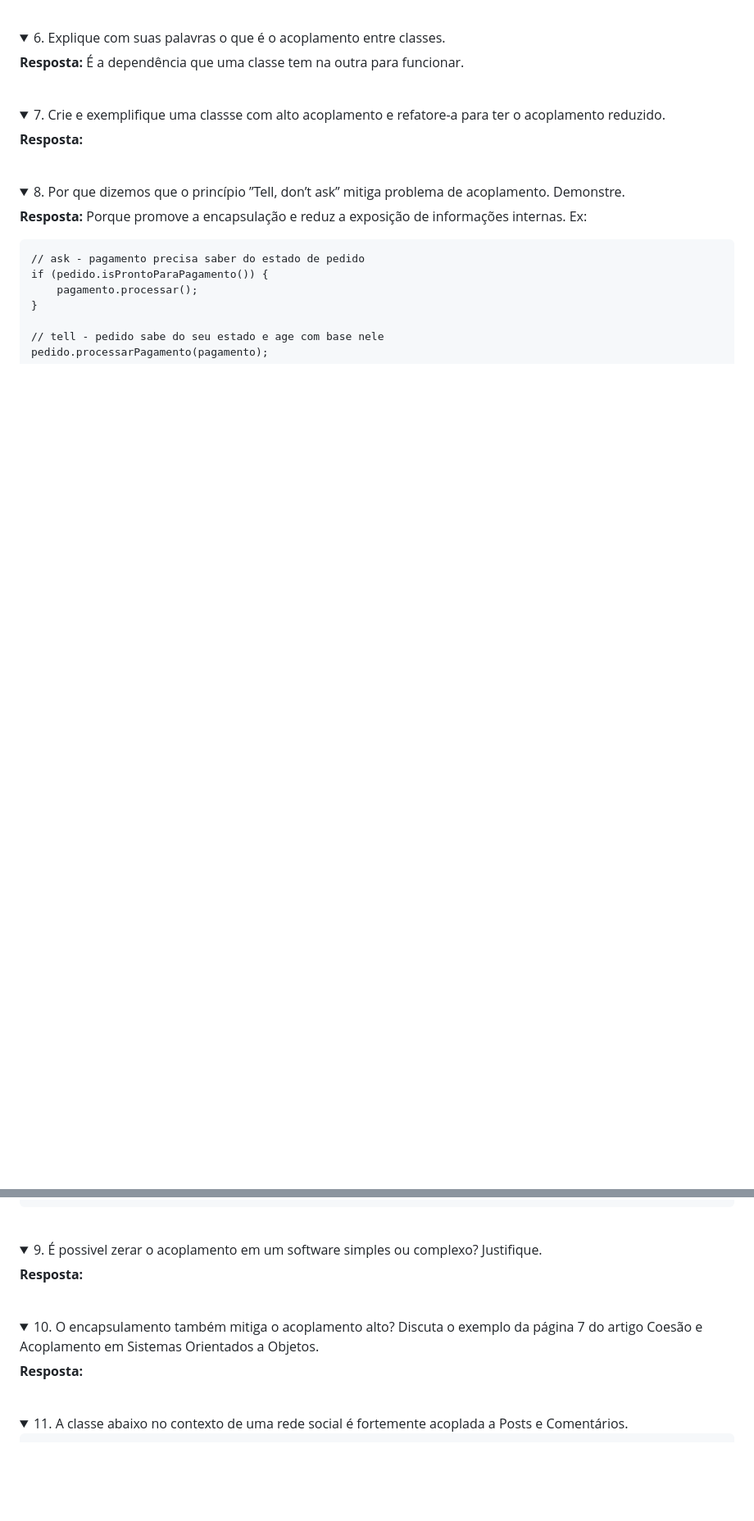
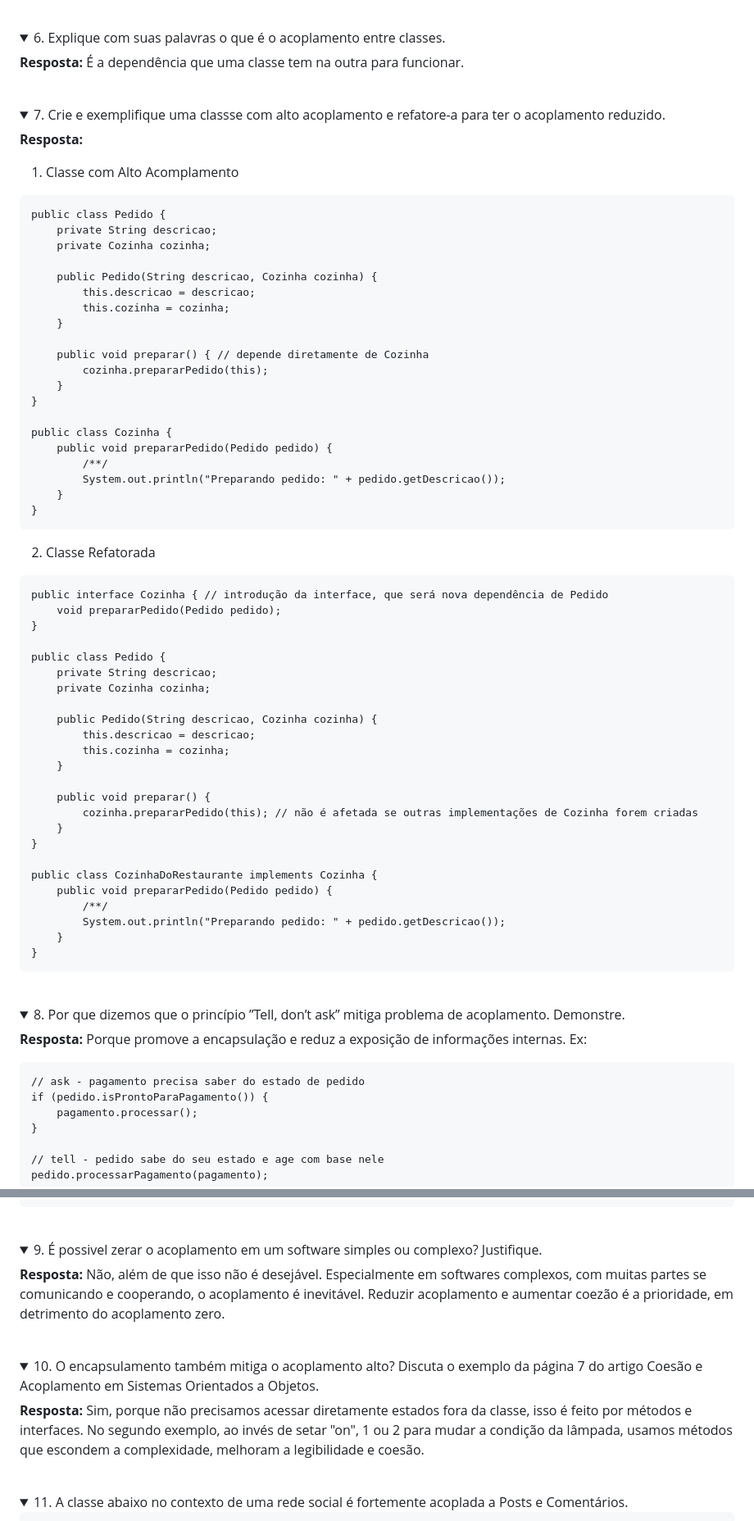
Before and after one commit to cibellemc/IFPI-ADS, a Markdown page: Mod-IV/eng-soft-iii/exercicio-02.md, 2 parts joined by grey strips. Shown at 82% size. GitHub-like rendering; folded sections open; blank space fills up the shorter version.

````diff
--- a/Mod-IV/eng-soft-iii/exercicio-02.md
+++ b/Mod-IV/eng-soft-iii/exercicio-02.md
@@ -224,6 +328,56 @@ acoplamento reduzido.
 </summary>
 
 **Resposta:**
+1. Classe com Alto Acomplamento
+```
+public class Pedido {
+    private String descricao;
+    private Cozinha cozinha;
+
+    public Pedido(String descricao, Cozinha cozinha) {
+        this.descricao = descricao;
+        this.cozinha = cozinha;
+    }
+
+    public void preparar() { // depende diretamente de Cozinha
+        cozinha.prepararPedido(this);
+    }
+}
+
+public class Cozinha {
+    public void prepararPedido(Pedido pedido) {
+        /**/
+        System.out.println("Preparando pedido: " + pedido.getDescricao());
+    }
+}
+```
+2. Classe Refatorada
+```
+public interface Cozinha { // introdução da interface, que será nova dependência de Pedido
+    void prepararPedido(Pedido pedido);
+}
+
+public class Pedido {
+    private String descricao;
+    private Cozinha cozinha;
+
+    public Pedido(String descricao, Cozinha cozinha) {
+        this.descricao = descricao;
+        this.cozinha = cozinha;
+    }
+
+    public void preparar() {
+        cozinha.prepararPedido(this); // não é afetada se outras implementações de Cozinha forem criadas
+    }
+}
+
+public class CozinhaDoRestaurante implements Cozinha {
+    public void prepararPedido(Pedido pedido) {
+        /**/
+        System.out.println("Preparando pedido: " + pedido.getDescricao());
+    }
+}
+```
 </details>
 <br>
 
@@ -254,6 +408,7 @@ pedido.processarPagamento(pagamento);
 </summary>
 
 **Resposta:**
+Não, além de que isso não é desejável. Especialmente em softwares complexos, com muitas partes se comunicando e cooperando, o acoplamento é inevitável. Reduzir acoplamento e aumentar coezão é a prioridade, em detrimento do acoplamento zero.
 </details>
 <br>
 
@@ -264,6 +419,7 @@ página 7 do artigo Coesão e Acoplamento em Sistemas Orientados a Objetos.
 </summary>
 
 **Resposta:**
+Sim, porque não precisamos acessar diretamente estados fora da classe, isso é feito por métodos e interfaces. No segundo exemplo, ao invés de setar "on", 1 ou 2 para mudar a condição da lâmpada, usamos métodos que escondem a complexidade, melhoram a legibilidade e coesão.
 </details>
 <br>
 
````
Also changed, not shown: other parts of Mod-IV/eng-soft-iii/exercicio-02.md (+108 -4 lines).
